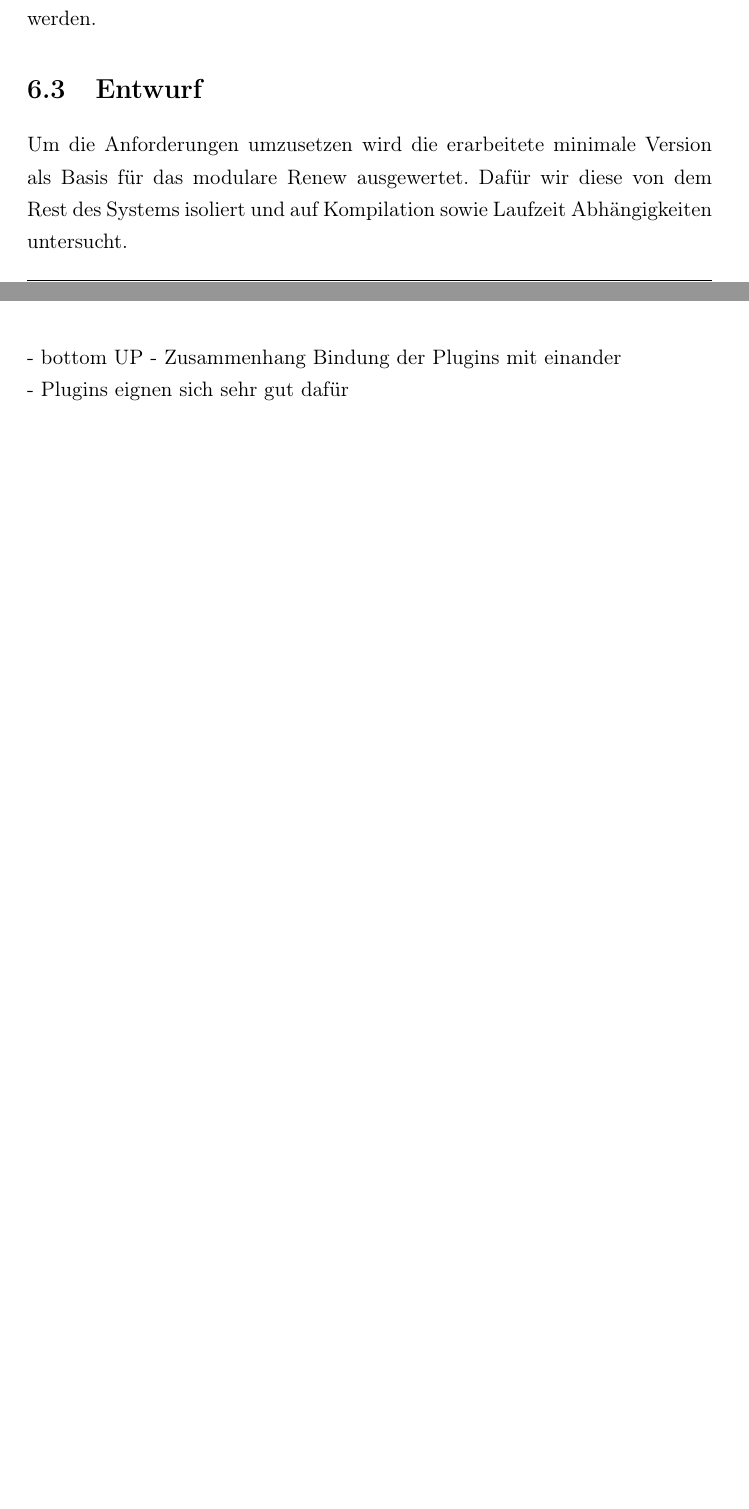
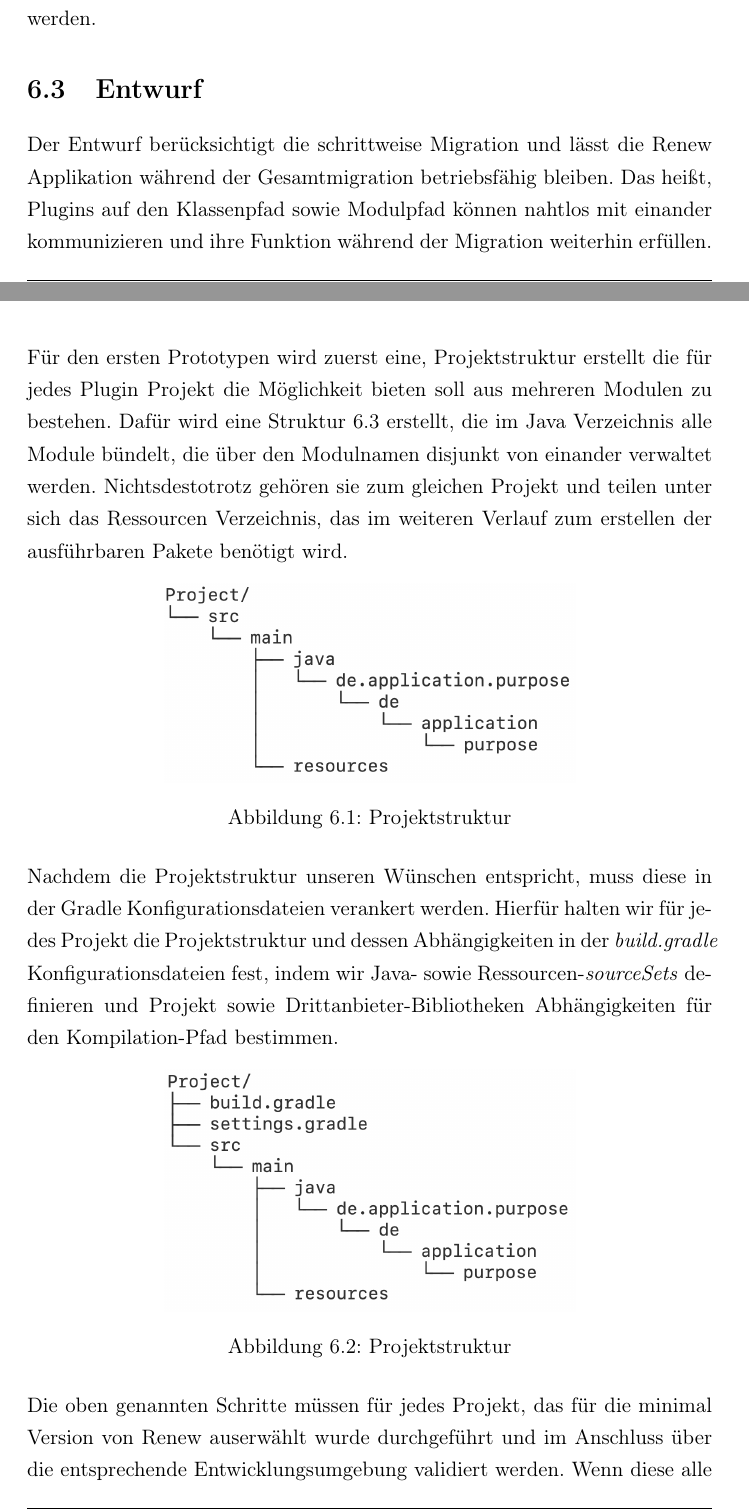
Before and after one commit to iFindY/bericht, a LaTeX thesis (Thesis.tex, which reads Prototyp.tex): two parts of pages 61 and 62 of 65 before the commit and two parts of pages 61 and 62 of 67 after it, joined at a grey line, cut so that both start at the same text, the shorter picture padded with empty space. Compiled offline with pdfLaTeX.

Commit message:
Prototyp | Entwurf

```diff
--- a/Prototyp.tex
+++ b/Prototyp.tex
@@ -44,13 +44,29 @@ Nachdem die Projektstrukturen die passende Form angenommen haben, müssen die Pr
 
 Zu Letzt entsteht ein bekannte Ordnerstruktur mit Drittanbieter-Bibliotheken, Plugins und Konfigurationsdateien, die  über den \textit{Plugin Manager} verwaltet werden.
 
+% was werde ich tun um die Spezifikation zu erfüllen
 \section{Entwurf}
+Der Entwurf berücksichtigt die schrittweise Migration und lässt die Renew Applikation während der Gesamtmigration betriebsfähig bleiben. Das heißt, Plugins auf den Klassenpfad sowie Modulpfad können nahtlos mit einander kommunizieren und ihre Funktion während der Migration weiterhin erfüllen.
+\bigbreak
 
-Um die Anforderungen umzusetzen wird die erarbeitete minimale Version als Basis für das modulare Renew ausgewertet. Dafür wir diese von dem Rest des Systems isoliert und auf Kompilation sowie Laufzeit Abhängigkeiten untersucht.
+% Grobe darstellung der Projketstruktur als baum
+Für den ersten Prototypen wird zuerst eine, Projektstruktur erstellt die für jedes Plugin Projekt die Möglichkeit bieten soll aus mehreren Modulen zu bestehen. Dafür wird eine Struktur \ref{fig:projektstruktur} erstellt, die im Java Verzeichnis alle Module bündelt, die über den Modulnamen disjunkt von einander verwaltet werden. Nichtsdestotrotz gehören sie zum gleichen Projekt und teilen unter sich das Ressourcen Verzeichnis, das im weiteren Verlauf zum erstellen der ausführbaren Pakete benötigt wird.
 
-%in welche Richtung und aus welcher Perspektive möchte ich migrieren
-- bottom UP
-- Zusammenhang  Bindung der Plugins mit einander
+\begin{figure}[h!]
+  \centering
+  \includegraphics[width=0.6\textwidth]{material/images/project-structure.png}
+  \caption{Projektstruktur}
+  \label{fig:projektstruktur}
+\end{figure}
 
-%begründe den Migrationsansatz
-- Plugins eignen sich sehr gut dafür
+% Wie das Gradel build system alles zusammenhalten.
+Nachdem die Projektstruktur unseren Wünschen entspricht, muss diese in der Gradle Konfigurationsdateien verankert werden. Hierfür halten wir für jedes Projekt die Projektstruktur und dessen Abhängigkeiten in der \textit{build.gradle} Konfigurationsdateien fest, indem wir Java- sowie Ressourcen-\textit{sourceSets} definieren und Projekt sowie Drittanbieter-Bibliotheken Abhängigkeiten für den  Kompilation-Pfad bestimmen.
+
+\begin{figure}[h!]
+  \centering
+  \includegraphics[width=0.6\textwidth]{material/images/gradle_project.png}
+  \caption{Projektstruktur}
+  \label{fig:projektstruktur}
+\end{figure}
+
+ Die oben genannten Schritte müssen für jedes Projekt, das für die minimal Version von Renew auserwählt wurde durchgeführt und im Anschluss über die entsprechende Entwicklungsumgebung  validiert werden. Wenn diese alle Klassen und die benötigten Abhängigkeiten finden und kompilieren kann, haben wir alle Projekte richtig strukturiert, definiert und mit einander sauber verbunden. In diesem Zustand ist die komplette Struktur des Projekts innerhalb Gradle verpackt und kann von jeder Entwicklungsumgebung ausgelesen werden.
```
Also changed, not shown: Migration.tex (+1 -1 lines), config/model/layout.tex (+1 -1 lines), material/images/gradle_project.png (added), material/images/module_project.png (added), material/images/project-structure.png (added), Prototyp.tex (30 more changed lines).
